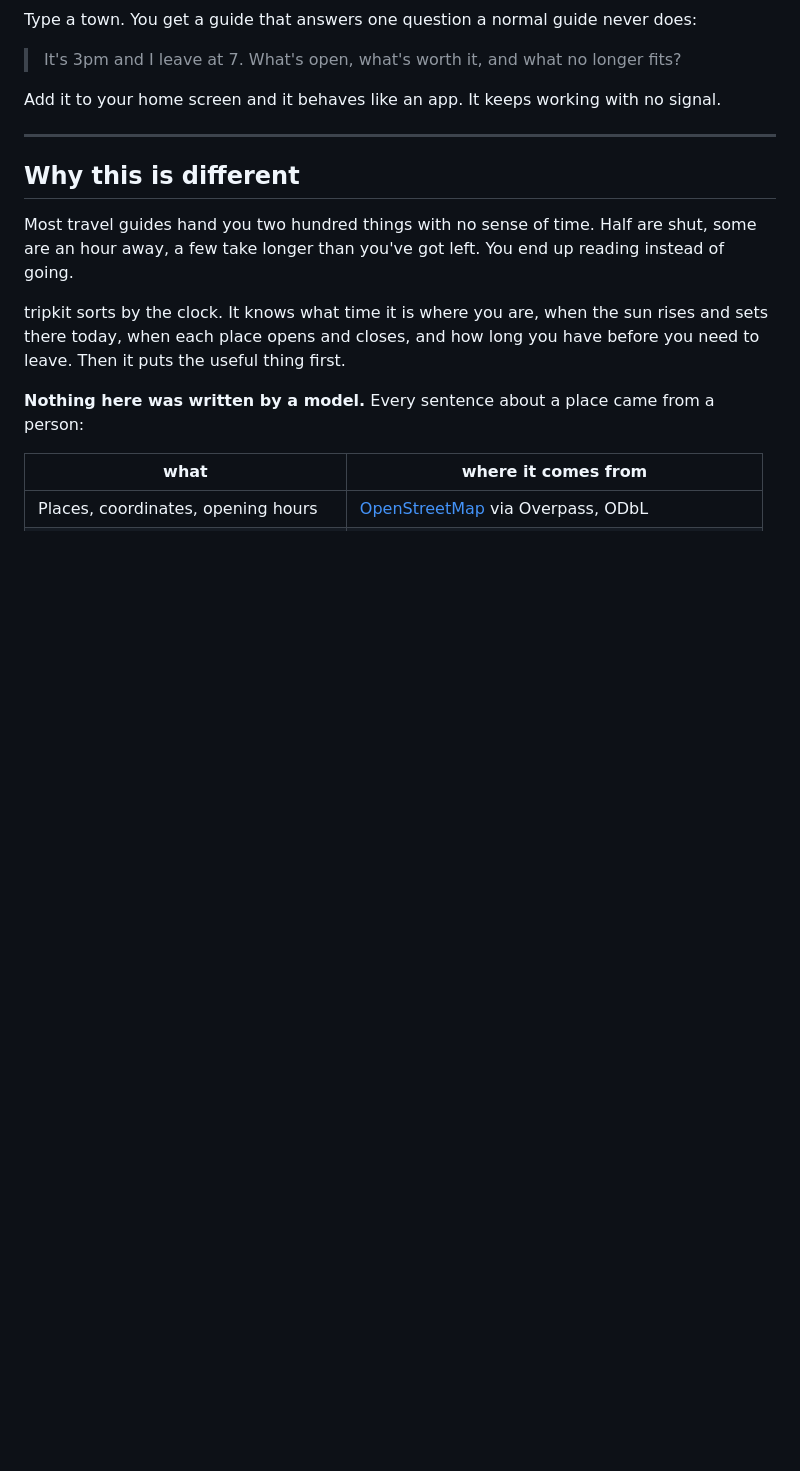
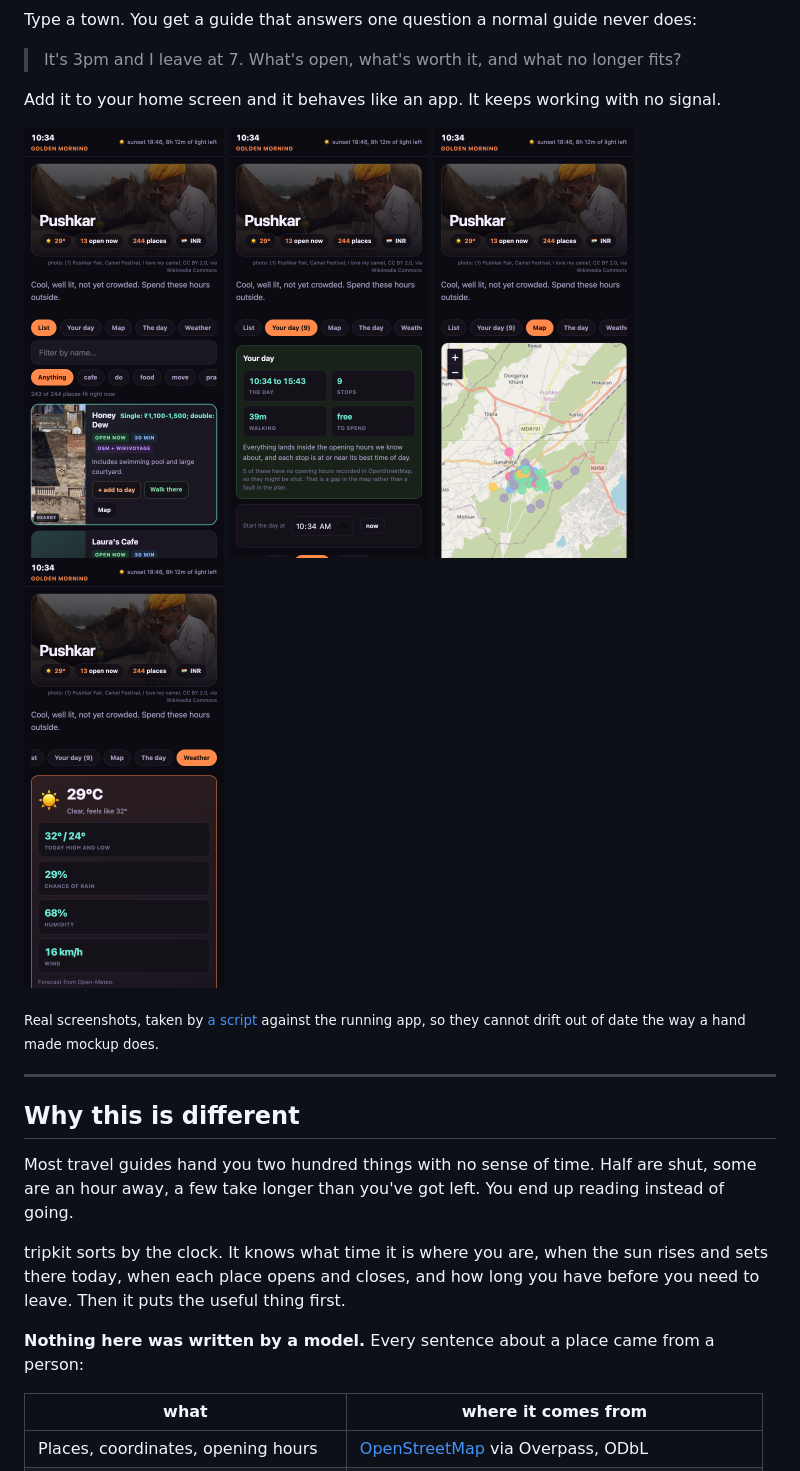
Before and after one commit to Atishyy27/tripkit, a Markdown page: README.md, the part around the change. GitHub-like rendering; pictures changed too: docs/shots/03-now.png (added), docs/shots/04-plan.png (added), docs/shots/05-map.png (added); blank space fills up the shorter version.

```diff
--- a/README.md
+++ b/README.md
@@ -22,6 +22,16 @@ Type a town. You get a guide that answers one question a normal guide never does
 > It's 3pm and I leave at 7. What's open, what's worth it, and what no longer fits?
 
 Add it to your home screen and it behaves like an app. It keeps working with no signal.
+
+<p>
+<img src="docs/shots/03-now.png" width="200" alt="What is open right now in Pushkar">
+<img src="docs/shots/04-plan.png" width="200" alt="A day it built, with times">
+<img src="docs/shots/05-map.png" width="200" alt="The map, faded pins are shut">
+<img src="docs/shots/06-weather.png" width="200" alt="Weather, air and light">
+</p>
+
+<sub>Real screenshots, taken by <a href="tests/shots.js">a script</a> against the running app,
+so they cannot drift out of date the way a hand made mockup does.</sub>
 
 ---
 
```
Also changed, not shown: docs/shots/01-landing.png (added), docs/shots/02-when.png (added), 6 other files.
